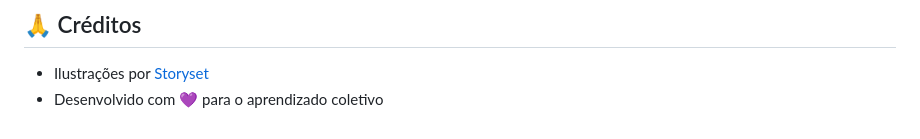
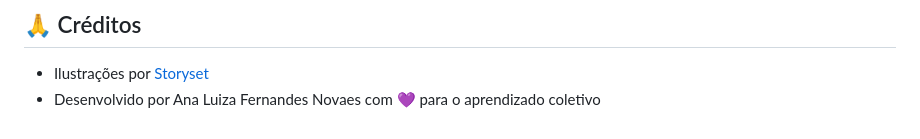
Before and after one commit to analuizanovaes/quiz-tecnologia, a Markdown page: README.md, the part around the change. GitHub-like rendering.

```diff
--- a/README.md
+++ b/README.md
@@ -150,4 +150,4 @@ Este projeto está sob a licença MIT. Veja o arquivo LICENSE para mais detalhes
 ## 🙏 Créditos
 
 - Ilustrações por [Storyset](https://storyset.com/people)
-- Desenvolvido com 💜 para o aprendizado coletivo
+- Desenvolvido por Ana Luiza Fernandes Novaes com 💜 para o aprendizado coletivo
```
